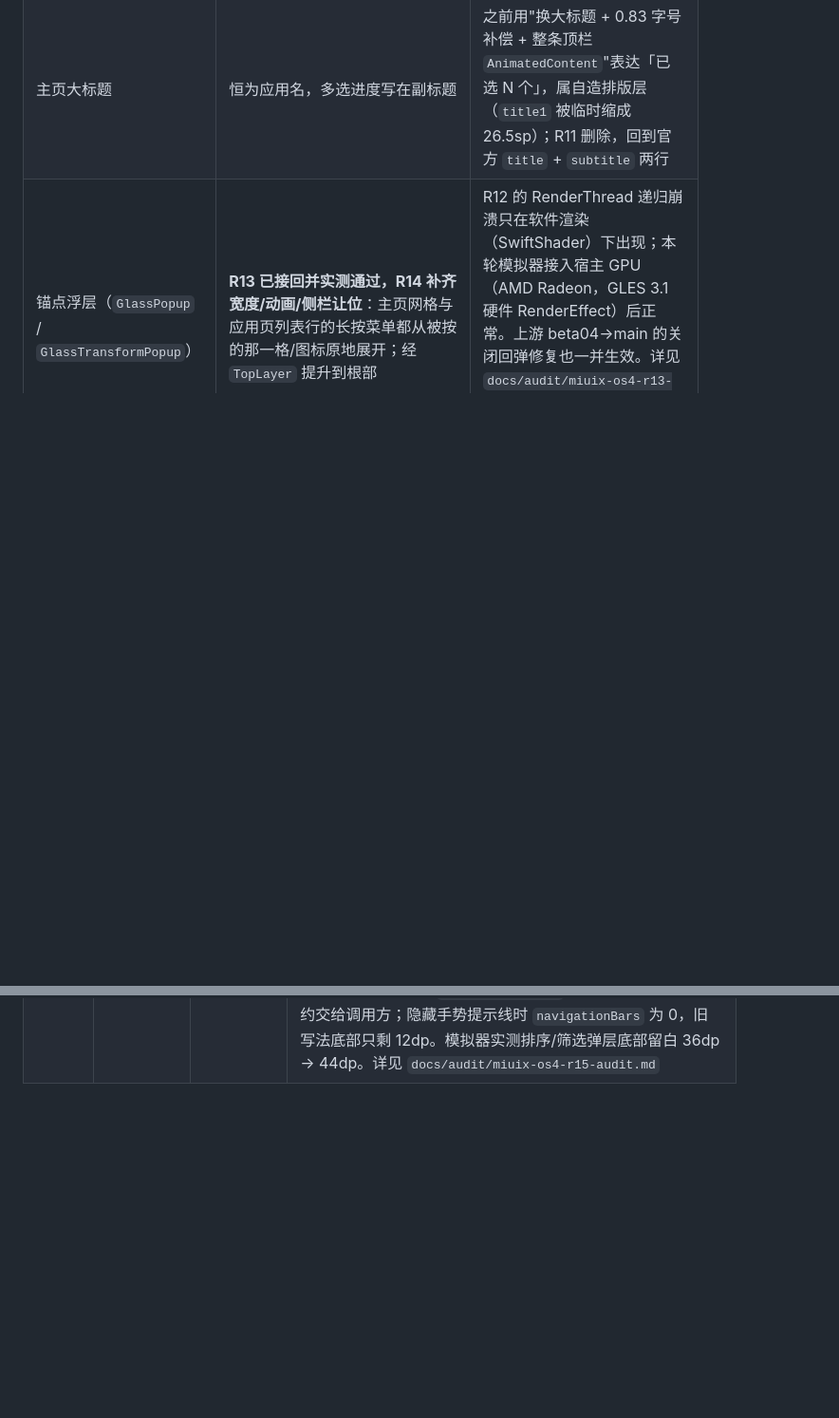
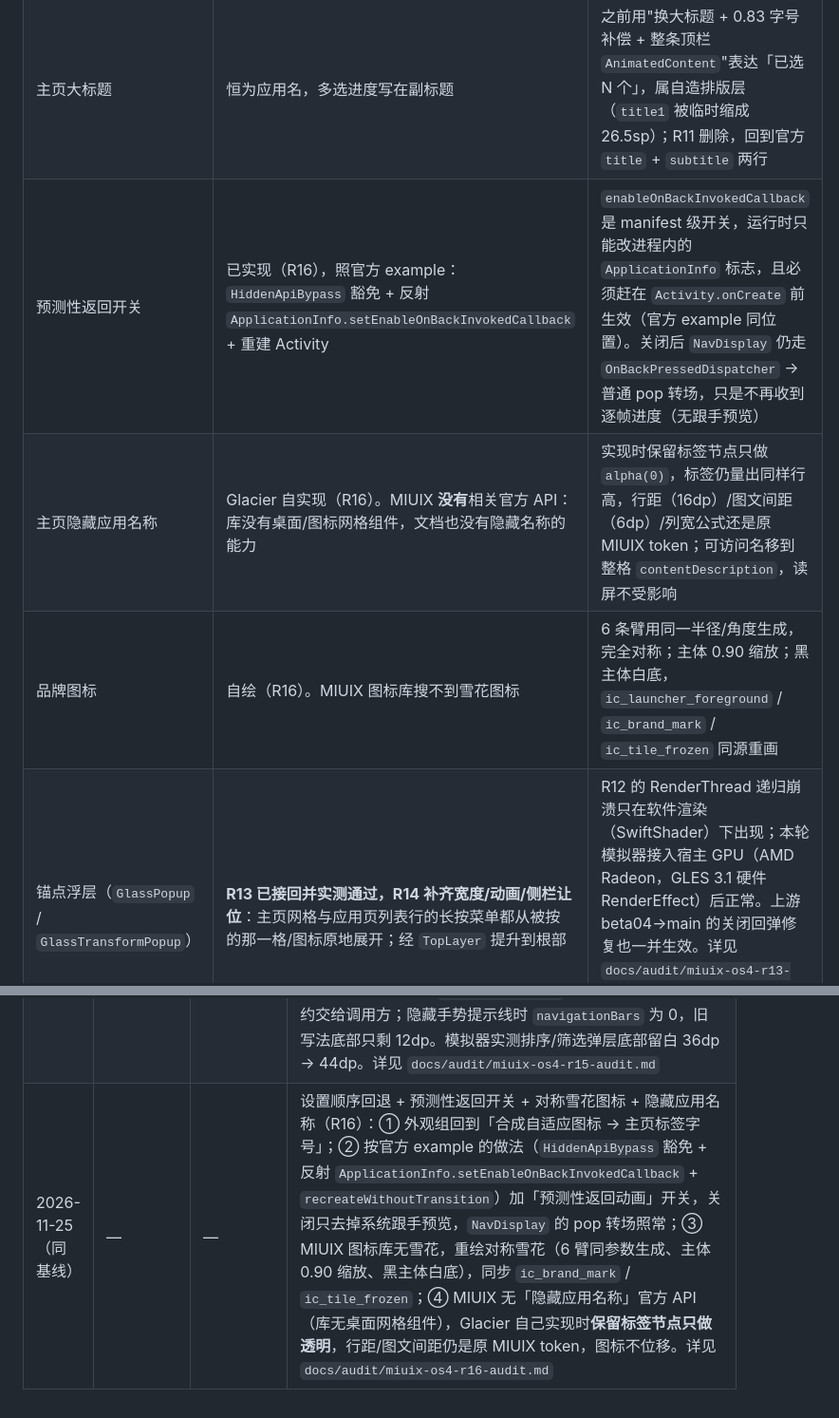
Before and after one commit to Ayang233/Glacier, a Markdown page: MIUIX_BASELINE.md, 2 parts joined by grey strips. Shown at 95% size. Drawn GitHub-style; blank space fills up the shorter version.

```diff
--- a/MIUIX_BASELINE.md
+++ b/MIUIX_BASELINE.md
@@ -131,6 +131,9 @@ miuix-squircle      squircleClip / squircleBorder / squircleBackground
 | `UiFeedback.toast()` | 仍用 Android `Toast`（R11 评估后**确认保留**） | ① 调用点包含 Worker / Receiver / 快捷方式等无 Composition 的上下文，`Snackbar` 需要宿主；② 页面级浮层（`GlassSearchOverlay` / `GlassBottomSheet` / 锚点菜单）画在 Scaffold 之上，会在"搜索结果里点一行加入/移出主页"这类高频路径上把 Snackbar 盖住，反馈直接丢失；③ `Toast` 是系统反馈件而非自造 UI，HyperOS 上由系统按 OS 风格绘制 |
 | 二级页切 Tab 的转场 | 仍走 `NavTransitions.MiuixDefault`（官方 example 在二级页点导航时切到私有的 `InstantNavTransition`，`AppContent.kt:320/1155`） | 该 helper 是 example 私有实现而非库 API；当前表现为"退回一级页时播放 pop 转场"，与官方观感有差异，但语义正确。需要完全一致时再移植 |
 | 主页大标题 | 恒为应用名，多选进度写在副标题 | 之前用"换大标题 + 0.83 字号补偿 + 整条顶栏 `AnimatedContent`"表达「已选 N 个」，属自造排版层（`title1` 被临时缩成 26.5sp）；R11 删除，回到官方 `title` + `subtitle` 两行 |
+| 预测性返回开关 | 已实现（R16），照官方 example：`HiddenApiBypass` 豁免 + 反射 `ApplicationInfo.setEnableOnBackInvokedCallback` + 重建 Activity | `enableOnBackInvokedCallback` 是 manifest 级开关，运行时只能改进程内的 `ApplicationInfo` 标志，且必须赶在 `Activity.onCreate` 前生效（官方 example 同位置）。关闭后 `NavDisplay` 仍走 `OnBackPressedDispatcher` → 普通 pop 转场，只是不再收到逐帧进度（无跟手预览） |
+| 主页隐藏应用名称 | Glacier 自实现（R16）。MIUIX **没有**相关官方 API：库没有桌面/图标网格组件，文档也没有隐藏名称的能力 | 实现时保留标签节点只做 `alpha(0)`，标签仍量出同样行高，行距（16dp）/图文间距（6dp）/列宽公式还是原 MIUIX token；可访问名移到整格 `contentDescription`，读屏不受影响 |
+| 品牌图标 | 自绘（R16）。MIUIX 图标库搜不到雪花图标 | 6 条臂用同一半径/角度生成，完全对称；主体 0.90 缩放；黑主体白底，`ic_launcher_foreground` / `ic_brand_mark` / `ic_tile_frozen` 同源重画 |
 | 锚点浮层（`GlassPopup` / `GlassTransformPopup`） | **R13 已接回并实测通过，R14 补齐宽度/动画/侧栏让位**：主页网格与应用页列表行的长按菜单都从被按的那一格/图标原地展开；经 `TopLayer` 提升到根部 | R12 的 RenderThread 递归崩溃只在软件渲染（SwiftShader）下出现；本轮模拟器接入宿主 GPU（AMD Radeon，GLES 3.1 硬件 RenderEffect）后正常。上游 beta04→main 的关闭回弹修复也一并生效。详见 `docs/audit/miuix-os4-r13-audit.md`、`docs/audit/miuix-os4-r14-audit.md` |
 | 弹出菜单行数上限 | 标题 + 分割线 + 6 行后，其余行在弹层内滚动 | 上游 `GlassPopupColumn` 的固有尺寸探测只采样前 8 个子项（`POPUP_PROBE_COUNT = 8`），超过 6 行时面板高度按 6 行算。主页 10 行菜单实测可滚动到「从主页移除」，文案完整；不通过改库绕过 |
 | 弹层首次组合时机 | 浮层常驻组合，开合只由 `show` 控制；用列表第一项预热菜单内容 | 官方文档明确要求"关闭时仍须保留组件调用，直到离场动画完成；不要使用 `if (show)` 包裹调用"，否则首次长按 `updateTransition` 初始值就是 `true`，展开动画不播（R14 修复）。同时上游 `GlassPopupSurface` 的固有尺寸缓存会记住"空菜单"首帧量到的极小尺寸，所以先用列表首项预热完整菜单，等真正长按时同帧替换成被按条目 |
@@ -228,3 +231,4 @@ adb install -r app/build/outputs/apk/debug/Glacier-debug.apk
 | 2026-11-25 | `3c560868`（**tag `v0.9.5-beta04`**） | `542463a0`（**main 最新**，beta04 + 12） | 用户要求升级到最新。官方变更集中在 Glass：`GlassTransformPopup` 关闭回弹（`preserve closing rebound on anchor button`）、`GlassBottomSheet` 渐进模糊标题栏 + `headerBottomContent` + 内容槽改 `PaddingValues`、`GlassTopAppBar` 渐进模糊顶纱与 `BandOverhang` 36→32dp、`GlassIconButton` 头部上下文统一为 `GlassHeaderContext`、`GlassCard`/`GlassDialogButton` 动态色对比度、`GlassTopAppBar` `heightOffset` 夹紧、预测性返回状态复位、底栏上沿延伸。Glacier 侧：接回锚点长按菜单（`GlassTransformPopup` + `TopLayer`）、全部 `GlassBottomSheet` 内容让出标题栏、关于页信息卡换 `GlassCard`、页面列表补 `overscrollEffect = null`、`PageMetrics.Horizontal` 改用官方 `GlassTopAppBarDefaults.HorizontalPadding`。详见 `docs/audit/miuix-os4-r13-audit.md` |
 | 2026-11-25（同基线） | — | — | 锚点浮层按官方契约收尾（R14）：① 面板宽度从写死的 `width(320/280.dp)` 交回官方内容驱动（`MinWidth 200dp` / `MaxWidth 288dp`），不再被强行顶到 MaxWidth；② 浮层改为**常驻组合**（官方"退场期间仍须保留调用"），首次长按也有展开动画；用列表首项预热菜单内容，避开上游固有尺寸缓存对"空菜单首帧"的记忆；③ 横屏展开侧栏时 `TopLayerHost` 按侧栏让位宽度内缩，`GlassPopupSurface` 的宿主边界夹紧规则自动让开侧栏；④ 设置项文案「禁用」改「停用」，并调换「主页标签字号」/「合成自适应图标」顺序。详见 `docs/audit/miuix-os4-r14-audit.md` |
 | 2026-11-25（同基线） | — | — | 底部弹层避开屏幕大 R 角 / 隐藏手势提示线（R15）：新增 `rememberSheetBottomPadding()`（`ui/PageInsets.kt`），底部留白 = `max(安全区底部, mandatorySystemGestures 底部, getRoundedCorner()) + 分节间距`；替换 6 个 `GlassBottomSheet` 调用点（主页标签分组/标签管理/延时冻结、应用页排序/筛选、API 应用操作单）。`getRoundedCorner()` 是官方唯一提供的圆角原语，库内只有对话框拿它推同心圆，`GlassBottomSheet` 的底部安全区按官方契约交给调用方；隐藏手势提示线时 `navigationBars` 为 0，旧写法底部只剩 12dp。模拟器实测排序/筛选弹层底部留白 36dp → 44dp。详见 `docs/audit/miuix-os4-r15-audit.md` |
+| 2026-11-25（同基线） | — | — | 设置顺序回退 + 预测性返回开关 + 对称雪花图标 + 隐藏应用名称（R16）：① 外观组回到「合成自适应图标 → 主页标签字号」；② 按官方 example 的做法（`HiddenApiBypass` 豁免 + 反射 `ApplicationInfo.setEnableOnBackInvokedCallback` + `recreateWithoutTransition`）加「预测性返回动画」开关，关闭只去掉系统跟手预览，`NavDisplay` 的 pop 转场照常；③ MIUIX 图标库无雪花，重绘对称雪花（6 臂同参数生成、主体 0.90 缩放、黑主体白底），同步 `ic_brand_mark` / `ic_tile_frozen`；④ MIUIX 无「隐藏应用名称」官方 API（库无桌面网格组件），Glacier 自己实现时**保留标签节点只做透明**，行距/图文间距仍是原 MIUIX token，图标不位移。详见 `docs/audit/miuix-os4-r16-audit.md` |
```
Also changed, not shown: README.md (+1 -1 lines), docs/audit/miuix-os4-r16-audit.md (added, +85 -0 lines), docs/verification/miuix-os4-r16/01-settings-navigation-and-appearance.png (added), docs/verification/miuix-os4-r16/02-home-labels-hidden.png (added), docs/verification/miuix-os4-r16/03-home-labels-shown.png (added), docs/verification/miuix-os4-r16/06-app-icon-snowflake.png (added), 13 other files.
